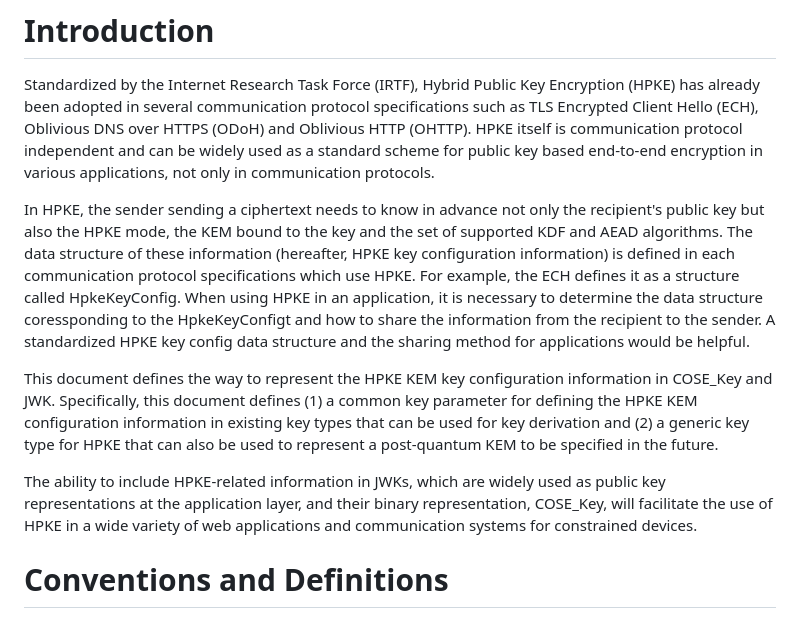
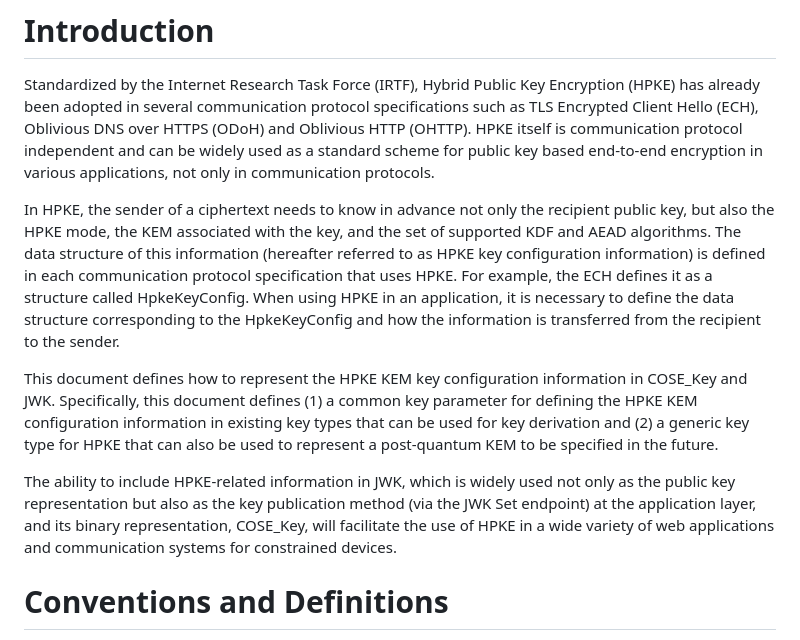
Before and after one commit to dajiaji/i-d-cose-cose-key-jwk-hpke-kem, a Markdown page: draft-ajitomi-cose-key-jwk-hpke.md, the part around the change. Rendered like a GitHub page.

Commit message:
Refine introduction.

```diff
--- a/draft-ajitomi-cose-key-jwk-hpke.md
+++ b/draft-ajitomi-cose-key-jwk-hpke.md
@@ -40,11 +40,11 @@ This document defines an additional key parameter and a new key type for CBOR Ob
 
 Standardized by the Internet Research Task Force (IRTF), Hybrid Public Key Encryption (HPKE) has already been adopted in several communication protocol specifications such as TLS Encrypted Client Hello (ECH), Oblivious DNS over HTTPS (ODoH) and Oblivious HTTP (OHTTP). HPKE itself is communication protocol independent and can be widely used as a standard scheme for public key based end-to-end encryption in various applications, not only in communication protocols.
 
-In HPKE, the sender sending a ciphertext needs to know in advance not only the recipient's public key but also the HPKE mode, the KEM bound to the key and the set of supported KDF and AEAD algorithms. The data structure of these information (hereafter, HPKE key configuration information) is defined in each communication protocol specifications which use HPKE. For example, the ECH defines it as a structure called HpkeKeyConfig. When using HPKE in an application, it is necessary to determine the data structure coressponding to the HpkeKeyConfigt and how to share the information from the recipient to the sender. A standardized HPKE key config data structure and the sharing method for applications would be helpful.
+In HPKE, the sender of a ciphertext needs to know in advance not only the recipient public key, but also the HPKE mode, the KEM associated with the key, and the set of supported KDF and AEAD algorithms. The data structure of this information (hereafter referred to as HPKE key configuration information) is defined in each communication protocol specification that uses HPKE. For example, the ECH defines it as a structure called HpkeKeyConfig. When using HPKE in an application, it is necessary to define the data structure corresponding to the HpkeKeyConfig and how the information is transferred from the recipient to the sender.
 
-This document defines the way to represent the HPKE KEM key configuration information in COSE_Key and JWK. Specifically, this document defines (1) a common key parameter for defining the HPKE KEM configuration information in existing key types that can be used for key derivation and (2) a generic key type for HPKE that can also be used to represent a post-quantum KEM to be specified in the future.
+This document defines how to represent the HPKE KEM key configuration information in COSE_Key and JWK. Specifically, this document defines (1) a common key parameter for defining the HPKE KEM configuration information in existing key types that can be used for key derivation and (2) a generic key type for HPKE that can also be used to represent a post-quantum KEM to be specified in the future.
 
-The ability to include HPKE-related information in JWKs, which are widely used as public key representations at the application layer, and their binary representation, COSE_Key, will facilitate the use of HPKE in a wide variety of web applications and communication systems for constrained devices.
+The ability to include HPKE-related information in JWK, which is widely used not only as the public key representation but also as the key publication method (via the JWK Set endpoint) at the application layer, and its binary representation, COSE_Key, will facilitate the use of HPKE in a wide variety of web applications and communication systems for constrained devices.
 
 # Conventions and Definitions
 
```
